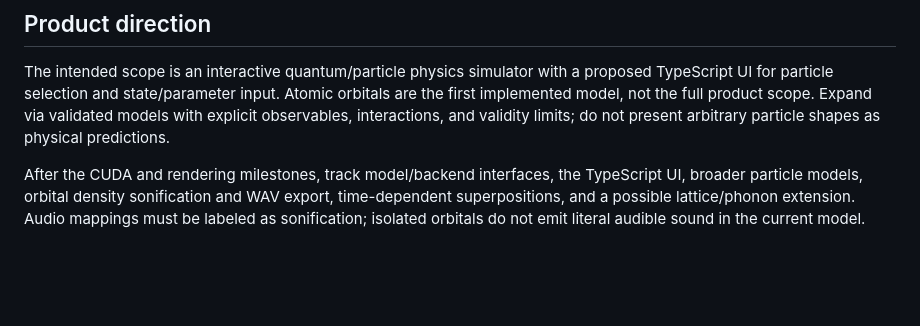
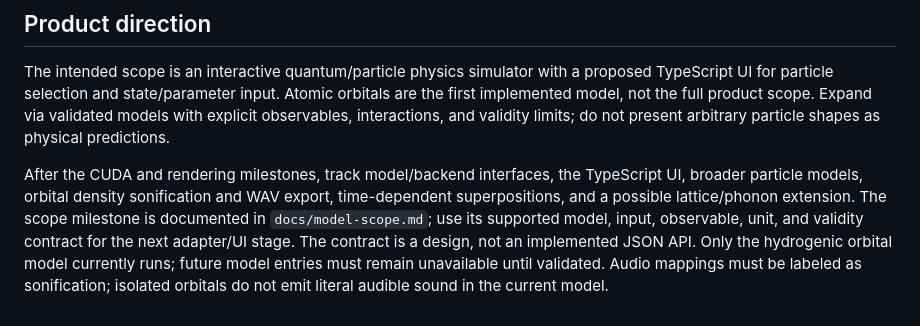
Before and after one commit to Jeanm2005/particle-simulator, a Markdown page: AGENTS.md, the part around the change. Rendered like a GitHub page; blank space fills up the shorter version.

```diff
--- a/AGENTS.md
+++ b/AGENTS.md
@@ -130,5 +130,9 @@ do not present arbitrary particle shapes as physical predictions.
 After the CUDA and rendering milestones, track model/backend interfaces, the
 TypeScript UI, broader particle models, orbital density sonification and WAV
 export, time-dependent superpositions, and a possible lattice/phonon extension.
+The scope milestone is documented in `docs/model-scope.md`; use its supported
+model, input, observable, unit, and validity contract for the next adapter/UI stage.
+The contract is a design, not an implemented JSON API. Only the hydrogenic orbital
+model currently runs; future model entries must remain unavailable until validated.
 Audio mappings must be labeled as sonification; isolated orbitals do not emit
 literal audible sound in the current model.
```
Also changed, not shown: README.md (+6 -1 lines), docs/model-scope.md (added, +148 -0 lines).
